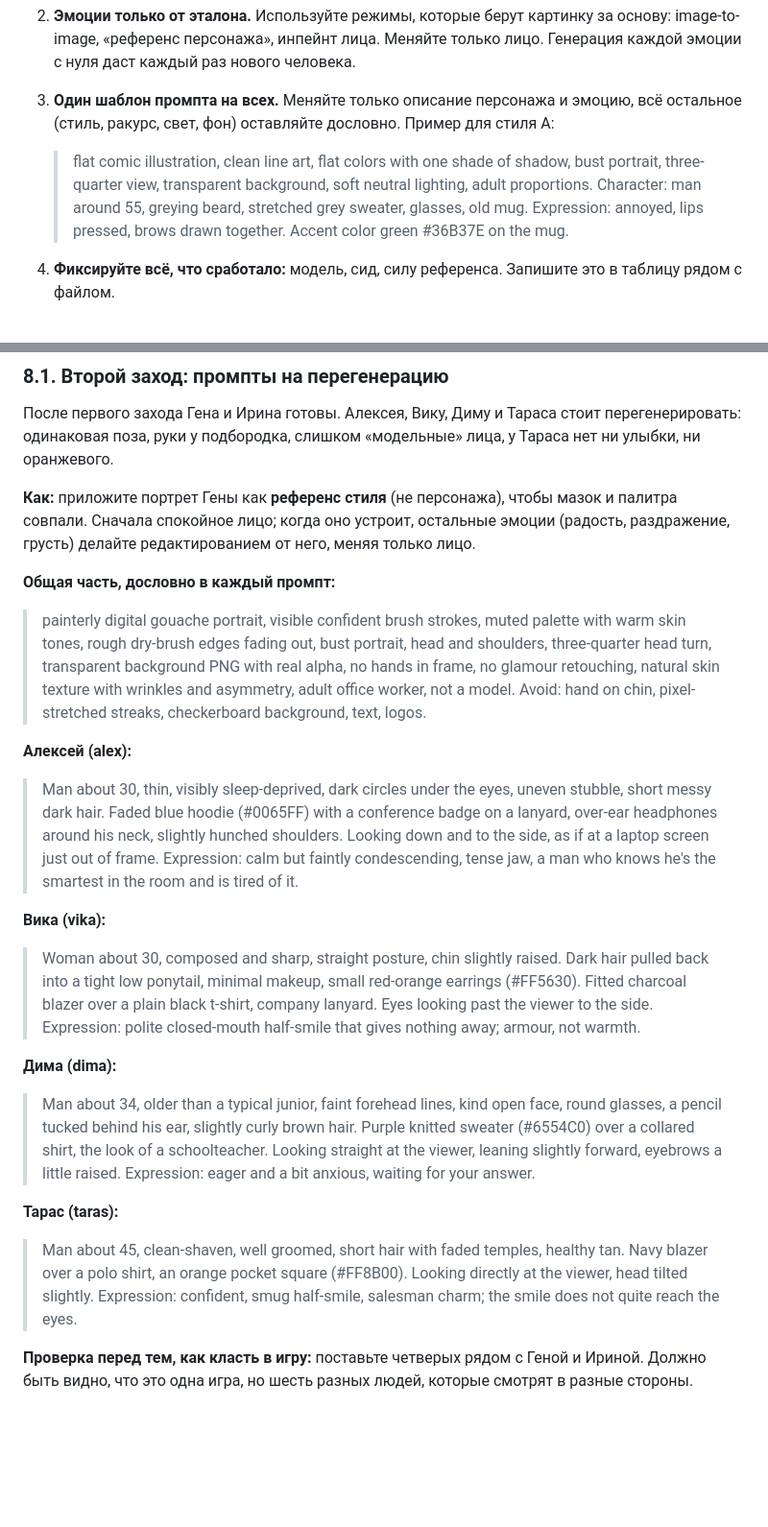
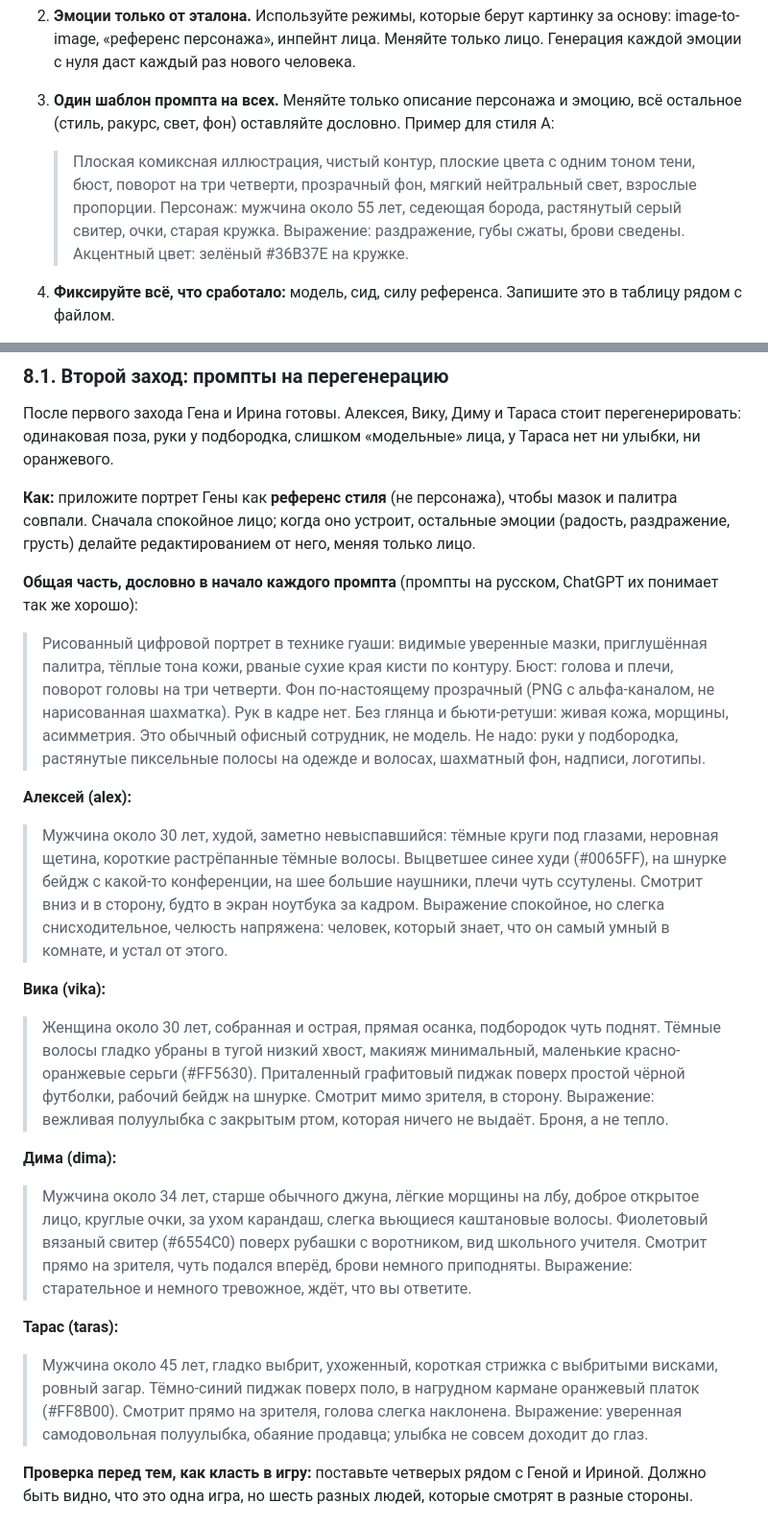
Before and after one commit to aragastmatb/teamleet, a Markdown page: docs/art_brief.md, 2 parts joined by grey strips. Shown at 96% size. GitHub-like rendering; blank space fills up the shorter version.

Commit message:
Art brief: prompts in Russian
Co-Authored-By: Claude Opus 5.5 <noreply@anthropic.com>

```diff
--- a/docs/art_brief.md
+++ b/docs/art_brief.md
@@ -136,7 +136,7 @@ Team1337 — комедийная игра про тимлида DevOps-плат
 2. **Эмоции только от эталона.** Используйте режимы, которые берут картинку за основу: image-to-image, «референс персонажа», инпейнт лица. Меняйте только лицо. Генерация каждой эмоции с нуля даст каждый раз нового человека.
 3. **Один шаблон промпта на всех.** Меняйте только описание персонажа и эмоцию, всё остальное (стиль, ракурс, свет, фон) оставляйте дословно. Пример для стиля A:
 
-   > flat comic illustration, clean line art, flat colors with one shade of shadow, bust portrait, three-quarter view, transparent background, soft neutral lighting, adult proportions. Character: man around 55, greying beard, stretched grey sweater, glasses, old mug. Expression: annoyed, lips pressed, brows drawn together. Accent color green #36B37E on the mug.
+   > Плоская комиксная иллюстрация, чистый контур, плоские цвета с одним тоном тени, бюст, поворот на три четверти, прозрачный фон, мягкий нейтральный свет, взрослые пропорции. Персонаж: мужчина около 55 лет, седеющая борода, растянутый серый свитер, очки, старая кружка. Выражение: раздражение, губы сжаты, брови сведены. Акцентный цвет: зелёный #36B37E на кружке.
 
 4. **Фиксируйте всё, что сработало:** модель, сид, силу референса. Запишите это в таблицу рядом с файлом.
 5. **Проверка каждой картинки** (чек-лист в разделе 10). Не прошла — перегенерировать, а не «и так сойдёт».
@@ -149,25 +149,25 @@ Team1337 — комедийная игра про тимлида DevOps-плат
 
 **Как:** приложите портрет Гены как **референс стиля** (не персонажа), чтобы мазок и палитра совпали. Сначала спокойное лицо; когда оно устроит, остальные эмоции (радость, раздражение, грусть) делайте редактированием от него, меняя только лицо.
 
-**Общая часть, дословно в каждый промпт:**
+**Общая часть, дословно в начало каждого промпта** (промпты на русском, ChatGPT их понимает так же хорошо):
 
-> painterly digital gouache portrait, visible confident brush strokes, muted palette with warm skin tones, rough dry-brush edges fading out, bust portrait, head and shoulders, three-quarter head turn, transparent background PNG with real alpha, no hands in frame, no glamour retouching, natural skin texture with wrinkles and asymmetry, adult office worker, not a model. Avoid: hand on chin, pixel-stretched streaks, checkerboard background, text, logos.
+> Рисованный цифровой портрет в технике гуаши: видимые уверенные мазки, приглушённая палитра, тёплые тона кожи, рваные сухие края кисти по контуру. Бюст: голова и плечи, поворот головы на три четверти. Фон по-настоящему прозрачный (PNG с альфа-каналом, не нарисованная шахматка). Рук в кадре нет. Без глянца и бьюти-ретуши: живая кожа, морщины, асимметрия. Это обычный офисный сотрудник, не модель. Не надо: руки у подбородка, растянутые пиксельные полосы на одежде и волосах, шахматный фон, надписи, логотипы.
 
 **Алексей (alex):**
 
-> Man about 30, thin, visibly sleep-deprived, dark circles under the eyes, uneven stubble, short messy dark hair. Faded blue hoodie (#0065FF) with a conference badge on a lanyard, over-ear headphones around his neck, slightly hunched shoulders. Looking down and to the side, as if at a laptop screen just out of frame. Expression: calm but faintly condescending, tense jaw, a man who knows he's the smartest in the room and is tired of it.
+> Мужчина около 30 лет, худой, заметно невыспавшийся: тёмные круги под глазами, неровная щетина, короткие растрёпанные тёмные волосы. Выцветшее синее худи (#0065FF), на шнурке бейдж с какой-то конференции, на шее большие наушники, плечи чуть ссутулены. Смотрит вниз и в сторону, будто в экран ноутбука за кадром. Выражение спокойное, но слегка снисходительное, челюсть напряжена: человек, который знает, что он самый умный в комнате, и устал от этого.
 
 **Вика (vika):**
 
-> Woman about 30, composed and sharp, straight posture, chin slightly raised. Dark hair pulled back into a tight low ponytail, minimal makeup, small red-orange earrings (#FF5630). Fitted charcoal blazer over a plain black t-shirt, company lanyard. Eyes looking past the viewer to the side. Expression: polite closed-mouth half-smile that gives nothing away; armour, not warmth.
+> Женщина около 30 лет, собранная и острая, прямая осанка, подбородок чуть поднят. Тёмные волосы гладко убраны в тугой низкий хвост, макияж минимальный, маленькие красно-оранжевые серьги (#FF5630). Приталенный графитовый пиджак поверх простой чёрной футболки, рабочий бейдж на шнурке. Смотрит мимо зрителя, в сторону. Выражение: вежливая полуулыбка с закрытым ртом, которая ничего не выдаёт. Броня, а не тепло.
 
 **Дима (dima):**
 
-> Man about 34, older than a typical junior, faint forehead lines, kind open face, round glasses, a pencil tucked behind his ear, slightly curly brown hair. Purple knitted sweater (#6554C0) over a collared shirt, the look of a schoolteacher. Looking straight at the viewer, leaning slightly forward, eyebrows a little raised. Expression: eager and a bit anxious, waiting for your answer.
+> Мужчина около 34 лет, старше обычного джуна, лёгкие морщины на лбу, доброе открытое лицо, круглые очки, за ухом карандаш, слегка вьющиеся каштановые волосы. Фиолетовый вязаный свитер (#6554C0) поверх рубашки с воротником, вид школьного учителя. Смотрит прямо на зрителя, чуть подался вперёд, брови немного приподняты. Выражение: старательное и немного тревожное, ждёт, что вы ответите.
 
 **Тарас (taras):**
 
-> Man about 45, clean-shaven, well groomed, short hair with faded temples, healthy tan. Navy blazer over a polo shirt, an orange pocket square (#FF8B00). Looking directly at the viewer, head tilted slightly. Expression: confident, smug half-smile, salesman charm; the smile does not quite reach the eyes.
+> Мужчина около 45 лет, гладко выбрит, ухоженный, короткая стрижка с выбритыми висками, ровный загар. Тёмно-синий пиджак поверх поло, в нагрудном кармане оранжевый платок (#FF8B00). Смотрит прямо на зрителя, голова слегка наклонена. Выражение: уверенная самодовольная полуулыбка, обаяние продавца; улыбка не совсем доходит до глаз.
 
 **Проверка перед тем, как класть в игру:** поставьте четверых рядом с Геной и Ириной. Должно быть видно, что это одна игра, но шесть разных людей, которые смотрят в разные стороны.
 
```
